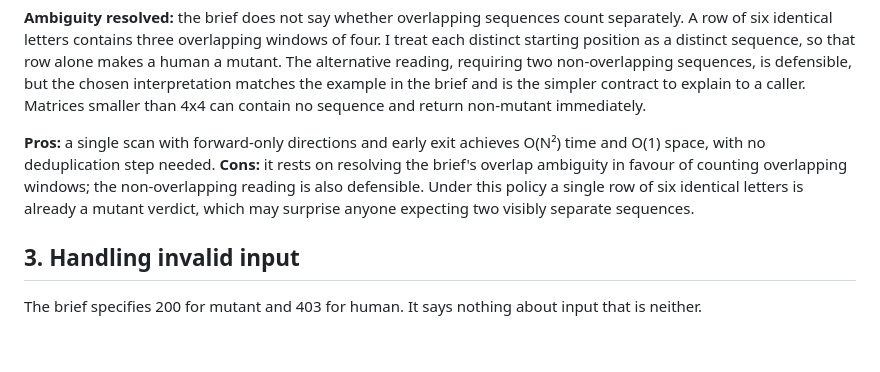
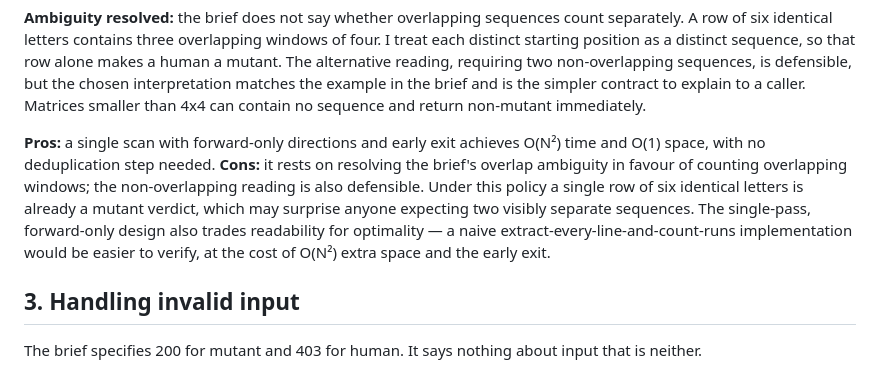
Before and after one commit to ShreyKumar/rif-take-home-challenge, a Markdown page: TECHNICAL_DECISIONS.md, the part around the change. GitHub-like rendering; blank space fills up the shorter version.

Commit message:
docs: add readability-vs-optimality tradeoff to §2 cons
Co-Authored-By: Claude Fable 5 <noreply@anthropic.com>

```diff
--- a/TECHNICAL_DECISIONS.md
+++ b/TECHNICAL_DECISIONS.md
@@ -28,7 +28,7 @@ This is O(N²) time and O(1) additional space, which is the floor for a problem
 **Ambiguity resolved:** the brief does not say whether overlapping sequences count separately. A row of six identical letters contains three overlapping windows of four. I treat each distinct starting position as a distinct sequence, so that row alone makes a human a mutant. The alternative reading, requiring two non-overlapping sequences, is defensible, but the chosen interpretation matches the example in the brief and is the simpler contract to explain to a caller. Matrices smaller than 4x4 can contain no sequence and return non-mutant immediately.
 
 **Pros:** a single scan with forward-only directions and early exit achieves O(N²) time and O(1) space, with no deduplication step needed.
-**Cons:** it rests on resolving the brief's overlap ambiguity in favour of counting overlapping windows; the non-overlapping reading is also defensible. Under this policy a single row of six identical letters is already a mutant verdict, which may surprise anyone expecting two visibly separate sequences.
+**Cons:** it rests on resolving the brief's overlap ambiguity in favour of counting overlapping windows; the non-overlapping reading is also defensible. Under this policy a single row of six identical letters is already a mutant verdict, which may surprise anyone expecting two visibly separate sequences. The single-pass, forward-only design also trades readability for optimality — a naive extract-every-line-and-count-runs implementation would be easier to verify, at the cost of O(N²) extra space and the early exit.
 
 ## 3. Handling invalid input
 
```
